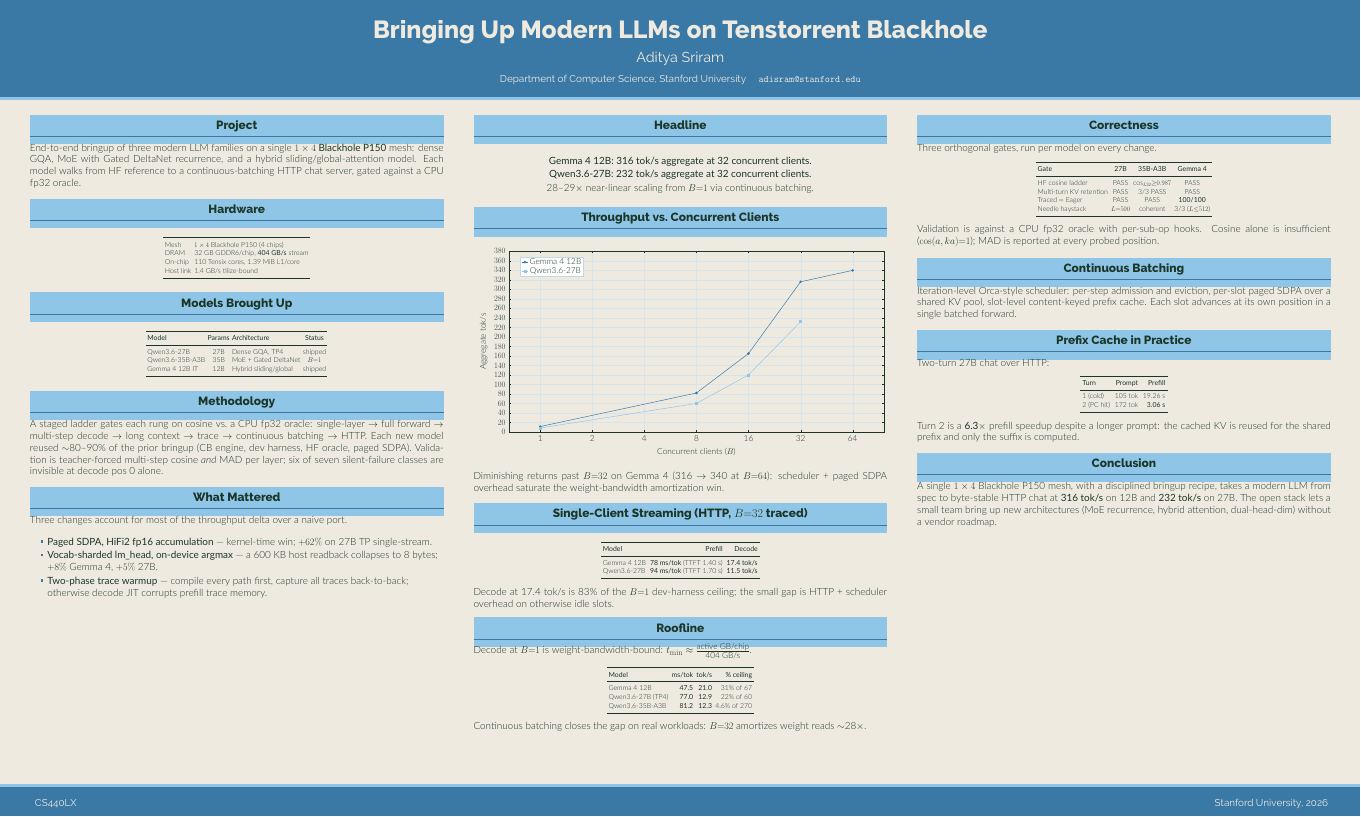
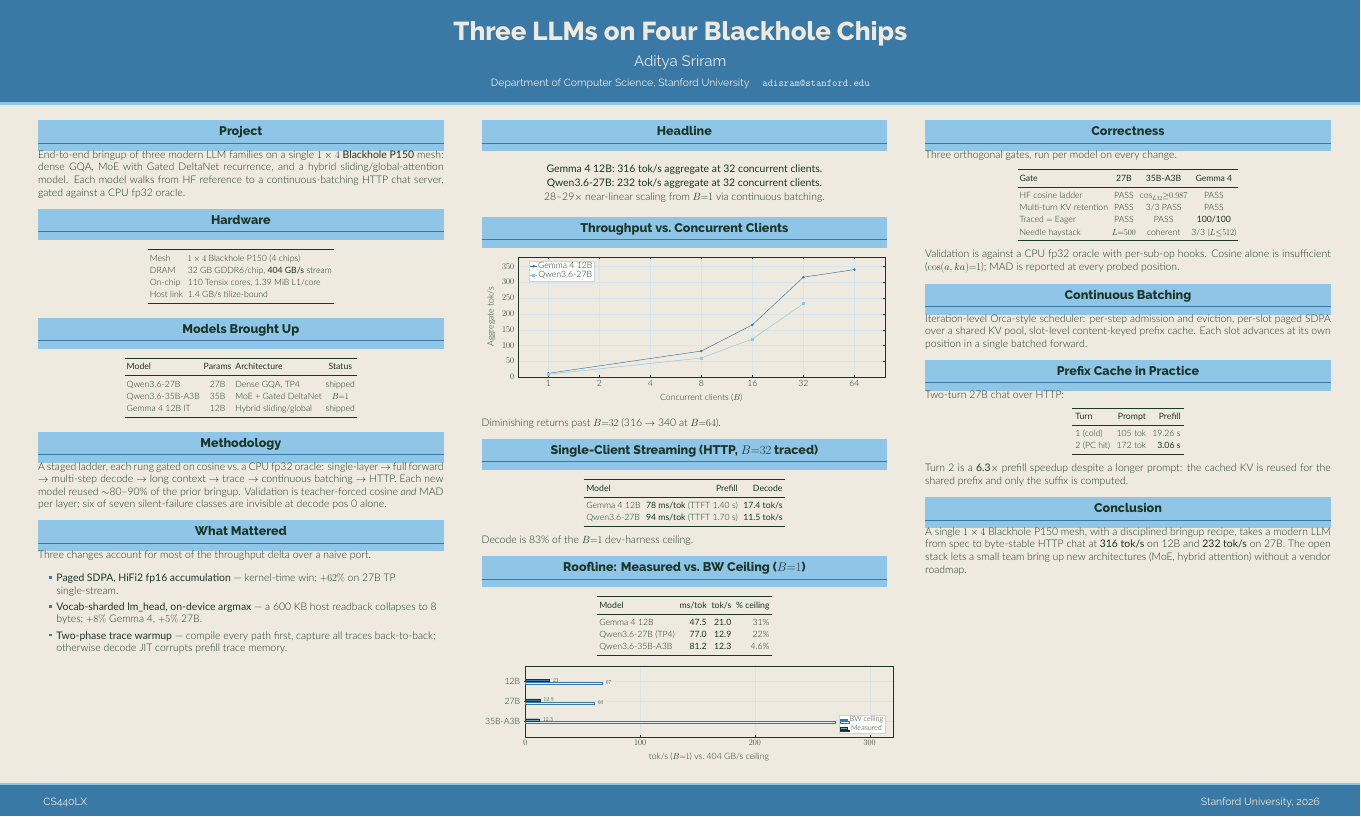
Before and after one commit to aweditya/tt-model-bringup, a LaTeX poster (presentation/poster.tex): the whole page. Compiled offline with XeLaTeX.

Commit message:
build: poster v4 -- bigger text + spacing + new roofline plot
Address user feedback after viewing v3 PDF:

- Shorter title: "Bringing Up Modern LLMs on Tenstorrent Blackhole"
  -> "Three LLMs on Four Blackhole Chips" (37 -> 33 chars, punchier)
- Bigger text: beamerposter scale 1.0 -> 1.05; per-table \footnotesize
  -> \small in Hardware, Models, Single-Client, Roofline, Correctness,
  Prefix Cache; added \arraystretch 1.15 for row breathing room;
  \tabcolsep bumps from 3-6pt to 5-8pt
- Better spacing: \sepwidth 0.022 -> 0.028 (wider gutters);
  \itemsep 0.3ex -> 0.7ex in What Mattered
- New plot: horizontal bar chart "measured tok/s vs 404 GB/s ceiling"
  for all three models in col 2 Roofline block; visualises the
  % ceiling column. Uses tt color palette (ttsky / ttdeepblue / ttink)
- Trimmed Methodology and Conclusion paragraphs and 27B chart caption
  to make col 2 fit after adding the second plot
- Throughput chart height 0.48 -> 0.34 colwidth to give col 2 room

Compiles cleanly via presentation/compile.sh (2-pass lualatex).
Numbers unchanged; % ceiling values from existing Roofline table are
the source of truth for the new plot.

```diff
--- a/presentation/poster.tex
+++ b/presentation/poster.tex
@@ -3,7 +3,7 @@
 
 \usepackage[T1]{fontenc}
 \usepackage{lmodern}
-\usepackage[size=custom,width=120,height=72,scale=1.0]{beamerposter}
+\usepackage[size=custom,width=120,height=72,scale=1.05]{beamerposter}
 \usetheme{gemini}
 \usecolortheme{tenstorrent}
 \usepackage{graphicx}
@@ -18,12 +18,12 @@
 
 \newlength{\sepwidth}
 \newlength{\colwidth}
-\setlength{\sepwidth}{0.022\paperwidth}
-\setlength{\colwidth}{0.304\paperwidth}
+\setlength{\sepwidth}{0.028\paperwidth}
+\setlength{\colwidth}{0.298\paperwidth}
 
 \newcommand{\separatorcolumn}{\begin{column}{\sepwidth}\end{column}}
 
-\title{Bringing Up Modern LLMs on Tenstorrent Blackhole}
+\title{Three LLMs on Four Blackhole Chips}
 \author{Aditya Sriram}
 \institute[Stanford]{Department of Computer Science, Stanford University \quad
   \texttt{adisram@stanford.edu}}
@@ -52,8 +52,9 @@
 
   % ------------------- Hardware -------------------
   \begin{block}{Hardware}
-    \begin{center}\footnotesize
-    \setlength{\tabcolsep}{4pt}
+    \begin{center}\small
+    \setlength{\tabcolsep}{6pt}
+    \renewcommand{\arraystretch}{1.15}
     \begin{tabular}{l l}
       \toprule
       Mesh      & $1\times4$ Blackhole P150 (4 chips) \\
@@ -67,8 +68,9 @@
 
   % ------------------- Models Brought Up -------------------
   \begin{block}{Models Brought Up}
-    \begin{center}\footnotesize
-    \setlength{\tabcolsep}{3pt}
+    \begin{center}\small
+    \setlength{\tabcolsep}{5pt}
+    \renewcommand{\arraystretch}{1.15}
     \begin{tabular}{l c l c}
       \toprule
       \textbf{Model} & \textbf{Params} & \textbf{Architecture} & \textbf{Status} \\
@@ -83,12 +85,11 @@
 
   % ------------------- Methodology -------------------
   \begin{block}{Methodology}
-    A staged ladder gates each rung on cosine vs.\ a CPU fp32 oracle:
+    A staged ladder, each rung gated on cosine vs.\ a CPU fp32 oracle:
     single-layer $\to$ full forward $\to$ multi-step decode $\to$ long
     context $\to$ trace $\to$ continuous batching $\to$ HTTP. Each new
-    model reused $\sim$80--90\% of the prior bringup (CB engine, dev
-    harness, HF oracle, paged SDPA). Validation is teacher-forced
-    multi-step cosine \emph{and} MAD per layer; six of seven
+    model reused $\sim$80--90\% of the prior bringup. Validation is
+    teacher-forced cosine \emph{and} MAD per layer; six of seven
     silent-failure classes are invisible at decode pos 0 alone.
   \end{block}
 
@@ -96,7 +97,7 @@
   \begin{block}{What Mattered}
     Three changes account for most of the throughput delta over a
     naive port.
-    \begin{itemize}\setlength\itemsep{0.3ex}\setlength\parskip{0pt}
+    \begin{itemize}\setlength\itemsep{0.7ex}\setlength\parskip{0pt}
       \item \textbf{Paged SDPA, HiFi2 fp16 accumulation} --- kernel-time
             win; $+62\%$ on 27B TP single-stream.
       \item \textbf{Vocab-sharded lm\_head, on-device argmax} --- a 600
@@ -132,7 +133,7 @@
     \begin{tikzpicture}
       \begin{axis}[
         width=0.95\colwidth,
-        height=0.48\colwidth,
+        height=0.34\colwidth,
         xlabel={Concurrent clients ($B$)},
         ylabel={Aggregate tok/s},
         xmode=log, log basis x=2,
@@ -161,15 +162,14 @@
     \end{tikzpicture}
     \end{center}
 
-    Diminishing returns past $B{=}32$ on Gemma 4 (316 $\to$ 340 at
-    $B{=}64$): scheduler + paged SDPA overhead saturate the
-    weight-bandwidth amortization win.
+    Diminishing returns past $B{=}32$ (316 $\to$ 340 at $B{=}64$).
   \end{block}
 
   % ------------------- Single-client streaming (NEW) -------------------
   \begin{block}{Single-Client Streaming (HTTP, $B{=}32$ traced)}
-    \begin{center}\footnotesize
-    \setlength{\tabcolsep}{5pt}
+    \begin{center}\small
+    \setlength{\tabcolsep}{7pt}
+    \renewcommand{\arraystretch}{1.15}
     \begin{tabular}{l r r}
       \toprule
       \textbf{Model} & \textbf{Prefill} & \textbf{Decode} \\
@@ -179,30 +179,60 @@
       \bottomrule
     \end{tabular}
     \end{center}
-    Decode at 17.4 tok/s is 83\% of the $B{=}1$ dev-harness ceiling;
-    the small gap is HTTP + scheduler overhead on otherwise idle slots.
+    Decode is 83\% of the $B{=}1$ dev-harness ceiling.
   \end{block}
 
   % ------------------- Roofline -------------------
-  \begin{block}{Roofline}
-    Decode at $B{=}1$ is weight-bandwidth-bound:
-    $t_{\min} \approx \tfrac{\text{active GB/chip}}{\text{404 GB/s}}$.
-
-    \begin{center}\footnotesize
-    \setlength{\tabcolsep}{4pt}
+  \begin{block}{Roofline: Measured vs.\ BW Ceiling ($B{=}1$)}
+    \begin{center}\small
+    \setlength{\tabcolsep}{6pt}
+    \renewcommand{\arraystretch}{1.15}
     \begin{tabular}{l r r r}
       \toprule
       \textbf{Model} & \textbf{ms/tok} & \textbf{tok/s} & \textbf{\% ceiling} \\
       \midrule
-      Gemma 4 12B        & \textbf{47.5} & \textbf{21.0} & 31\% of 67 \\
-      Qwen3.6-27B (TP4)  & \textbf{77.0} & \textbf{12.9} & 22\% of 60 \\
-      Qwen3.6-35B-A3B    & \textbf{81.2} & \textbf{12.3} & 4.6\% of 270 \\
+      Gemma 4 12B        & \textbf{47.5} & \textbf{21.0} & 31\% \\
+      Qwen3.6-27B (TP4)  & \textbf{77.0} & \textbf{12.9} & 22\% \\
+      Qwen3.6-35B-A3B    & \textbf{81.2} & \textbf{12.3} & 4.6\% \\
       \bottomrule
     \end{tabular}
     \end{center}
 
-    Continuous batching closes the gap on real workloads: $B{=}32$
-    amortizes weight reads $\sim$28$\times$.
+    \begin{center}
+    \begin{tikzpicture}
+      \begin{axis}[
+        width=0.95\colwidth,
+        height=0.22\colwidth,
+        xbar,
+        bar width=5pt,
+        enlarge y limits=0.40,
+        xmin=0, xmax=320,
+        xtick={0,100,200,300},
+        xlabel={tok/s ($B{=}1$) vs.\ 404 GB/s ceiling},
+        symbolic y coords={35B-A3B, 27B, 12B},
+        ytick=data,
+        xticklabel style={font=\small},
+        yticklabel style={font=\small},
+        xlabel style={font=\small},
+        grid=both,
+        major grid style={line width=0.2pt,draw=ttdeepblue!20},
+        minor grid style={line width=0.1pt,draw=ttdeepblue!10},
+        axis line style={ttink},
+        tick style={ttink},
+        label style={ttink},
+        legend style={font=\footnotesize,draw=ttdeepblue!30,at={(0.98,0.05)},anchor=south east},
+        nodes near coords,
+        nodes near coords style={font=\scriptsize, color=ttink},
+      ]
+        \addplot[fill=ttsky!30, draw=ttdeepblue]
+          coordinates {(67,12B) (60,27B) (270,35B-A3B)};
+        \addlegendentry{BW ceiling}
+        \addplot[fill=ttdeepblue, draw=ttink]
+          coordinates {(21.0,12B) (12.9,27B) (12.3,35B-A3B)};
+        \addlegendentry{Measured}
+      \end{axis}
+    \end{tikzpicture}
+    \end{center}
   \end{block}
 
 \end{column}
@@ -218,8 +248,9 @@
   \begin{block}{Correctness}
     Three orthogonal gates, run per model on every change.
 
-    \begin{center}\footnotesize
-    \setlength{\tabcolsep}{4pt}
+    \begin{center}\small
+    \setlength{\tabcolsep}{5pt}
+    \renewcommand{\arraystretch}{1.15}
     \begin{tabular}{l c c c}
       \toprule
       \textbf{Gate} & \textbf{27B} & \textbf{35B-A3B} & \textbf{Gemma 4} \\
@@ -248,8 +279,9 @@
   % ------------------- Prefix Cache -------------------
   \begin{block}{Prefix Cache in Practice}
     Two-turn 27B chat over HTTP:
-    \begin{center}\footnotesize
-    \setlength{\tabcolsep}{6pt}
+    \begin{center}\small
+    \setlength{\tabcolsep}{8pt}
+    \renewcommand{\arraystretch}{1.15}
     \begin{tabular}{l r r}
       \toprule
       \textbf{Turn} & \textbf{Prompt} & \textbf{Prefill} \\
@@ -269,8 +301,8 @@
     A single $1\times4$ Blackhole P150 mesh, with a disciplined bringup
     recipe, takes a modern LLM from spec to byte-stable HTTP chat at
     \textbf{316 tok/s} on 12B and \textbf{232 tok/s} on 27B. The open
-    stack lets a small team bring up new architectures (MoE recurrence,
-    hybrid attention, dual-head-dim) without a vendor roadmap.
+    stack lets a small team bring up new architectures (MoE, hybrid
+    attention) without a vendor roadmap.
   \end{block}
 
 \end{column}
```
Also changed, not shown: presentation/poster.pdf, 1 other file.
